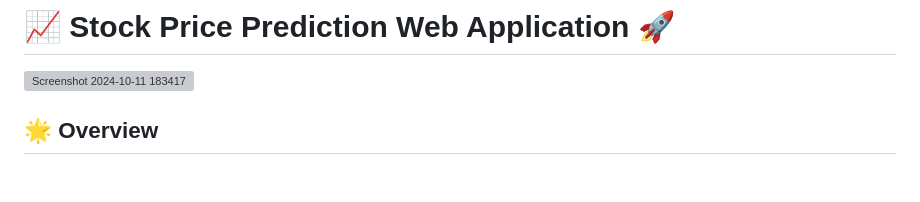
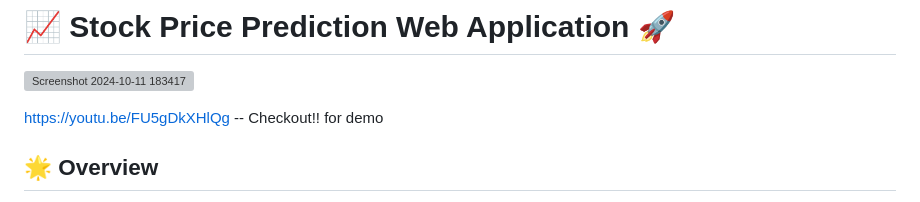
Before and after one commit to shreyai347/Stock-Prediction, a Markdown page: README.md, the part around the change. GitHub-like rendering; blank space fills up the shorter version; grey boxes are pictures that could not be loaded.

```diff
--- a/README.md
+++ b/README.md
@@ -4,6 +4,7 @@
 # 📈 Stock Price Prediction Web Application 🚀
 ![Screenshot 2024-10-11 183417](https://github.com/user-attachments/assets/ecaff7b0-6a13-4ac9-8231-9d6235db469b)
 
+https://youtu.be/FU5gDkXHlQg -- Checkout!! for demo
 
 
 
```
